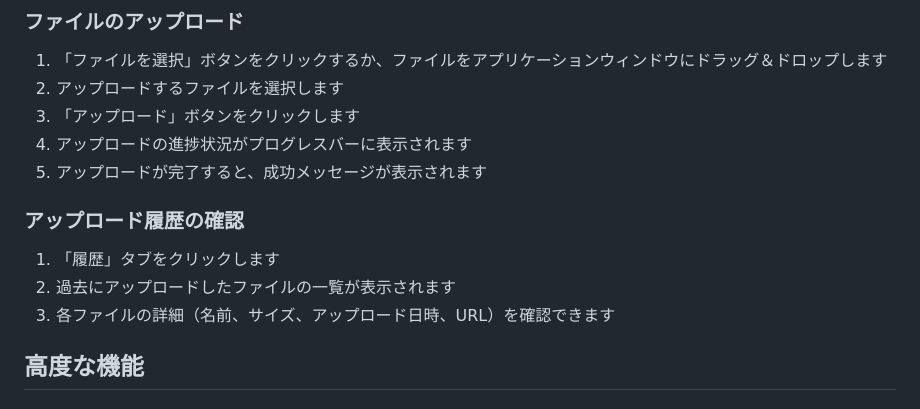
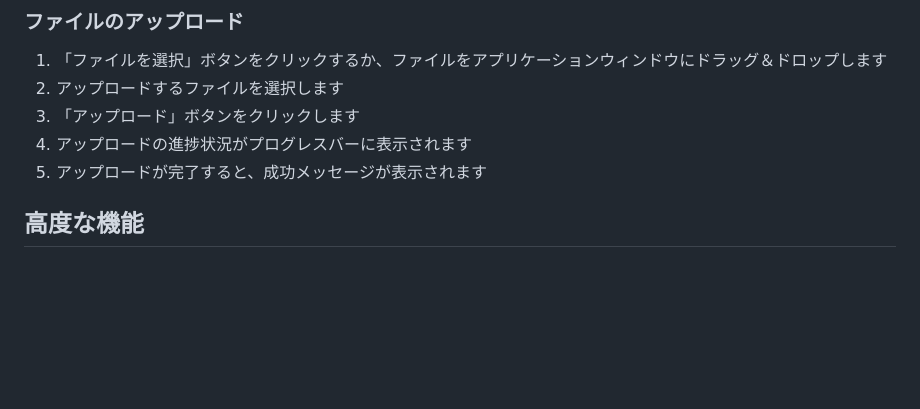
Before and after one commit to torikasyu/CoPiPe-Share, a Markdown page: README.md, the part around the change. Rendered like a GitHub page; blank space fills up the shorter version.

Commit message:
docs: READMEを更新

```diff
--- a/README.md
+++ b/README.md
@@ -47,12 +47,6 @@ Azure Blob Uploader は、Azure Blob Storageにファイルを簡単にアップ
 3. 「アップロード」ボタンをクリックします
 4. アップロードの進捗状況がプログレスバーに表示されます
 5. アップロードが完了すると、成功メッセージが表示されます
-
-### アップロード履歴の確認
-
-1. 「履歴」タブをクリックします
-2. 過去にアップロードしたファイルの一覧が表示されます
-3. 各ファイルの詳細（名前、サイズ、アップロード日時、URL）を確認できます
 
 ## 高度な機能
 
```
